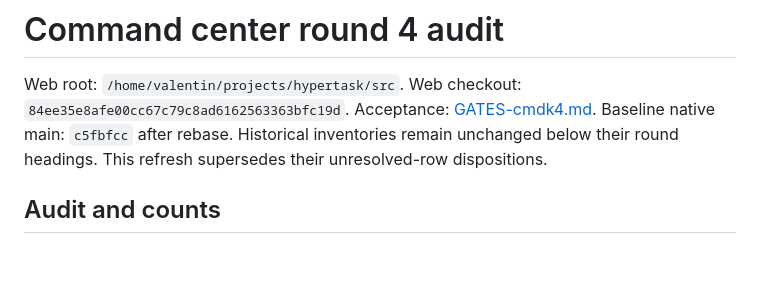
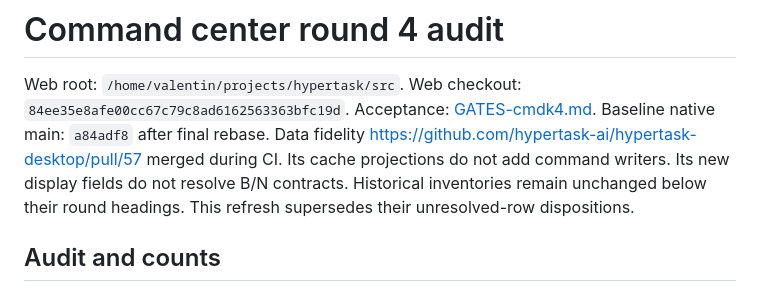
Before and after one commit to hypertask-ai/hypertask-desktop, a Markdown page: docs/cmdk-round4.md, the part around the change. GitHub-like rendering; blank space fills up the shorter version.

```diff
--- a/docs/cmdk-round4.md
+++ b/docs/cmdk-round4.md
@@ -3,7 +3,10 @@
 Web root: `/home/valentin/projects/hypertask/src`.
 Web checkout: `84ee35e8afe00cc67c79c8ad6162563363bfc19d`.
 Acceptance: [GATES-cmdk4.md](../GATES-cmdk4.md).
-Baseline native main: `c5fbfcc` after rebase.
+Baseline native main: `a84adf8` after final rebase.
+Data fidelity https://github.com/hypertask-ai/hypertask-desktop/pull/57 merged during CI.
+Its cache projections do not add command writers.
+Its new display fields do not resolve B/N contracts.
 Historical inventories remain unchanged below their round headings.
 This refresh supersedes their unresolved-row dispositions.
 
```
Also changed, not shown: GATES-cmdk4.md (+2 -1 lines).
